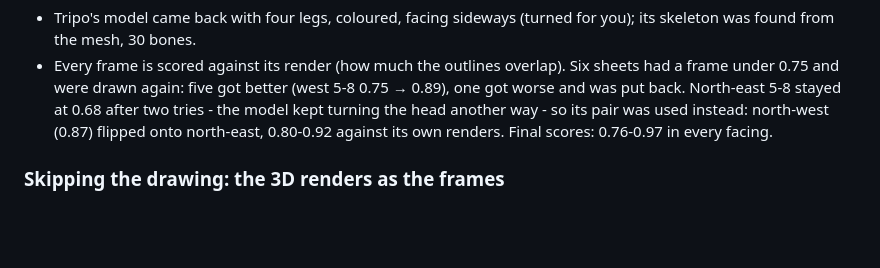
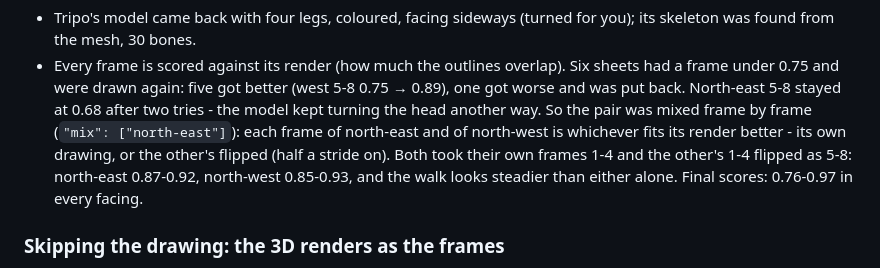
Before and after one commit to Sunghwan0112/spritecast, a Markdown page: README.md, the part around the change. Rendered like a GitHub page; blank space fills up the shorter version.

```diff
--- a/README.md
+++ b/README.md
@@ -230,8 +230,10 @@ the rules:
 - Tripo's model came back with four legs, coloured, facing sideways (turned for you); its skeleton was found from the mesh, 30 bones.
 - Every frame is scored against its render (how much the outlines overlap). Six sheets had a frame under 0.75 and were drawn again: five
   got better (west 5-8 0.75 → 0.89), one got worse and was put back. North-east 5-8 stayed at 0.68 after two tries - the model kept
-  turning the head another way - so its pair was used instead: north-west (0.87) flipped onto north-east, 0.80-0.92 against its own
-  renders. Final scores: 0.76-0.97 in every facing.
+  turning the head another way. So the pair was mixed frame by frame (`"mix": ["north-east"]`): each frame of north-east and of
+  north-west is whichever fits its render better - its own drawing, or the other's flipped (half a stride on). Both took their own
+  frames 1-4 and the other's 1-4 flipped as 5-8: north-east 0.87-0.92, north-west 0.85-0.93, and the walk looks steadier than either
+  alone. Final scores: 0.76-0.97 in every facing.
 
 ### Skipping the drawing: the 3D renders as the frames
 
```
Also changed, not shown: README.ko.md (+3 -1 lines), skills/iso-sprite/SKILL.md (+3 -3 lines), docs/animal-walk.gif (added), 7 other files.
